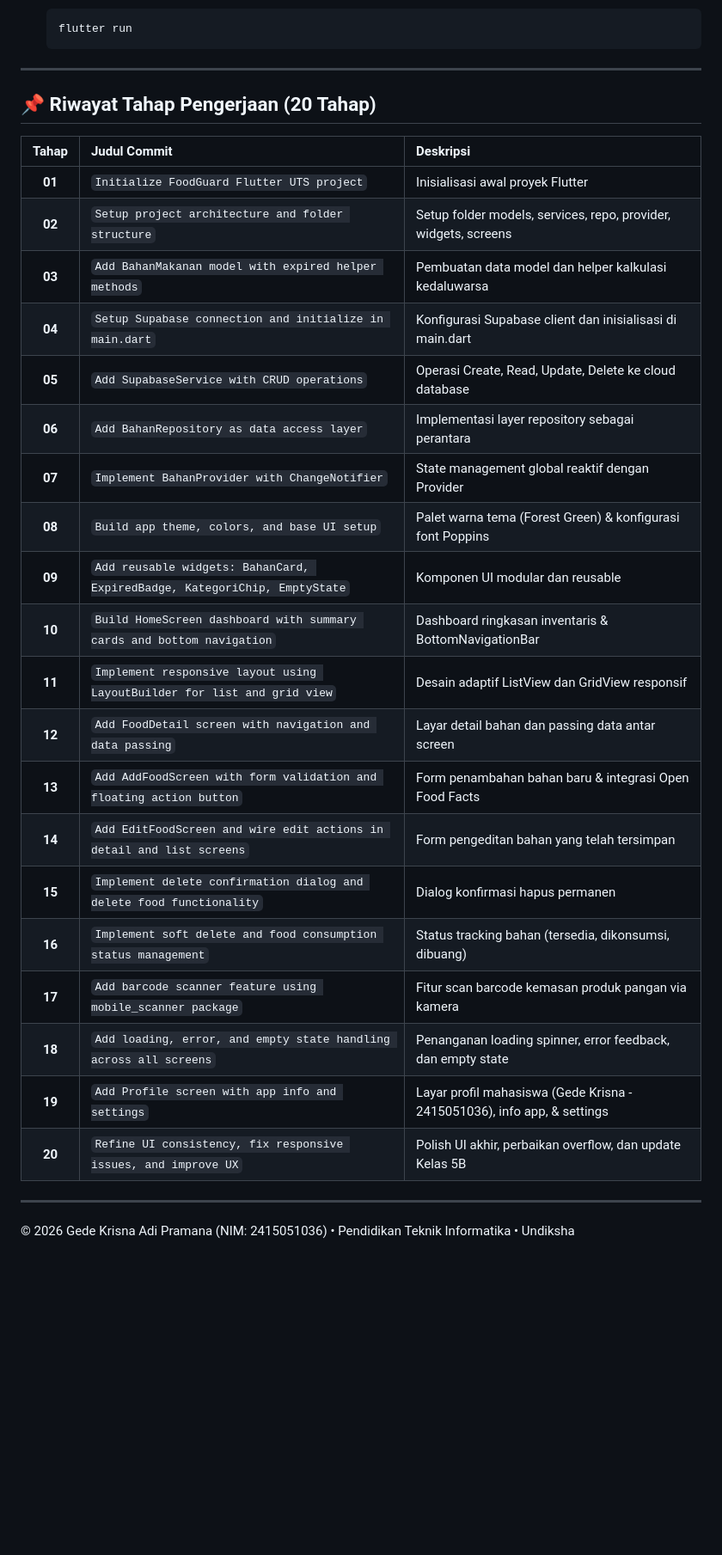
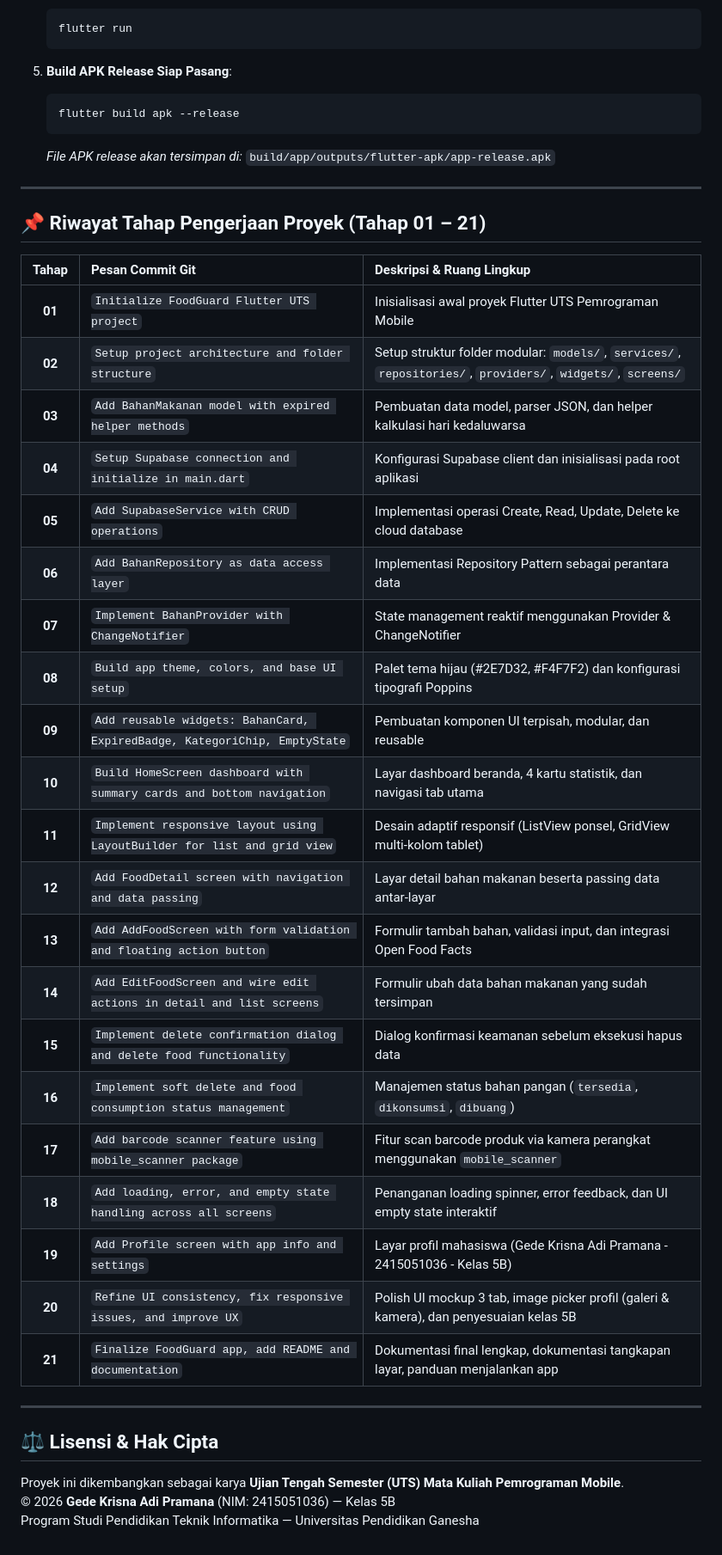
Before and after one commit to gedek0815-maker/UTS_2415051036_Gede_Krisna_Adi_Pramana, a Markdown page: README.md, the part around one of its changes. Shown at 86% size. GitHub-like rendering; blank space fills up the shorter version.

````diff
--- a/README.md
+++ b/README.md
@@ -138,33 +164,45 @@ lib/
    flutter run
    ```
 
----
-
-## 📌 Riwayat Tahap Pengerjaan (20 Tahap)
-
-| Tahap | Judul Commit | Deskripsi |
-| :---: | :--- | :--- |
-| **01** | `Initialize FoodGuard Flutter UTS project` | Inisialisasi awal proyek Flutter |
-| **02** | `Setup project architecture and folder structure` | Setup folder models, services, repo, provider, widgets, screens |
-| **03** | `Add BahanMakanan model with expired helper methods` | Pembuatan data model dan helper kalkulasi kedaluwarsa |
-| **04** | `Setup Supabase connection and initialize in main.dart` | Konfigurasi Supabase client dan inisialisasi di main.dart |
-| **05** | `Add SupabaseService with CRUD operations` | Operasi Create, Read, Update, Delete ke cloud database |
-| **06** | `Add BahanRepository as data access layer` | Implementasi layer repository sebagai perantara |
-| **07** | `Implement BahanProvider with ChangeNotifier` | State management global reaktif dengan Provider |
-| **08** | `Build app theme, colors, and base UI setup` | Palet warna tema (Forest Green) & konfigurasi font Poppins |
-| **09** | `Add reusable widgets: BahanCard, ExpiredBadge, KategoriChip, EmptyState` | Komponen UI modular dan reusable |
-| **10** | `Build HomeScreen dashboard with summary cards and bottom navigation` | Dashboard ringkasan inventaris & BottomNavigationBar |
-| **11** | `Implement responsive layout using LayoutBuilder for list and grid view` | Desain adaptif ListView dan GridView responsif |
-| **12** | `Add FoodDetail screen with navigation and data passing` | Layar detail bahan dan passing data antar screen |
-| **13** | `Add AddFoodScreen with form validation and floating action button` | Form penambahan bahan baru & integrasi Open Food Facts |
-| **14** | `Add EditFoodScreen and wire edit actions in detail and list screens` | Form pengeditan bahan yang telah tersimpan |
-| **15** | `Implement delete confirmation dialog and delete food functionality` | Dialog konfirmasi hapus permanen |
-| **16** | `Implement soft delete and food consumption status management` | Status tracking bahan (tersedia, dikonsumsi, dibuang) |
-| **17** | `Add barcode scanner feature using mobile_scanner package` | Fitur scan barcode kemasan produk pangan via kamera |
-| **18** | `Add loading, error, and empty state handling across all screens` | Penanganan loading spinner, error feedback, dan empty state |
-| **19** | `Add Profile screen with app info and settings` | Layar profil mahasiswa (Gede Krisna - 2415051036), info app, & settings |
-| **20** | `Refine UI consistency, fix responsive issues, and improve UX` | Polish UI akhir, perbaikan overflow, dan update Kelas 5B |
+5. **Build APK Release Siap Pasang**:
+   ```bash
+   flutter build apk --release
+   ```
+   *File APK release akan tersimpan di:*
+   `build/app/outputs/flutter-apk/app-release.apk`
 
 ---
 
-© 2026 Gede Krisna Adi Pramana (NIM: 2415051036) • Pendidikan Teknik Informatika • Undiksha
+## 📌 Riwayat Tahap Pengerjaan Proyek (Tahap 01 – 21)
+
+| Tahap | Pesan Commit Git | Deskripsi & Ruang Lingkup |
+| :---: | :--- | :--- |
+| **01** | `Initialize FoodGuard Flutter UTS project` | Inisialisasi awal proyek Flutter UTS Pemrograman Mobile |
+| **02** | `Setup project architecture and folder structure` | Setup struktur folder modular: `models/`, `services/`, `repositories/`, `providers/`, `widgets/`, `screens/` |
+| **03** | `Add BahanMakanan model with expired helper methods` | Pembuatan data model, parser JSON, dan helper kalkulasi hari kedaluwarsa |
+| **04** | `Setup Supabase connection and initialize in main.dart` | Konfigurasi Supabase client dan inisialisasi pada root aplikasi |
+| **05** | `Add SupabaseService with CRUD operations` | Implementasi operasi Create, Read, Update, Delete ke cloud database |
+| **06** | `Add BahanRepository as data access layer` | Implementasi Repository Pattern sebagai perantara data |
+| **07** | `Implement BahanProvider with ChangeNotifier` | State management reaktif menggunakan Provider & ChangeNotifier |
+| **08** | `Build app theme, colors, and base UI setup` | Palet tema hijau (#2E7D32, #F4F7F2) dan konfigurasi tipografi Poppins |
+| **09** | `Add reusable widgets: BahanCard, ExpiredBadge, KategoriChip, EmptyState` | Pembuatan komponen UI terpisah, modular, dan reusable |
+| **10** | `Build HomeScreen dashboard with summary cards and bottom navigation` | Layar dashboard beranda, 4 kartu statistik, dan navigasi tab utama |
+| **11** | `Implement responsive layout using LayoutBuilder for list and grid view` | Desain adaptif responsif (ListView ponsel, GridView multi-kolom tablet) |
+| **12** | `Add FoodDetail screen with navigation and data passing` | Layar detail bahan makanan beserta passing data antar-layar |
+| **13** | `Add AddFoodScreen with form validation and floating action button` | Formulir tambah bahan, validasi input, dan integrasi Open Food Facts |
+| **14** | `Add EditFoodScreen and wire edit actions in detail and list screens` | Formulir ubah data bahan makanan yang sudah tersimpan |
+| **15** | `Implement delete confirmation dialog and delete food functionality` | Dialog konfirmasi keamanan sebelum eksekusi hapus data |
+| **16** | `Implement soft delete and food consumption status management` | Manajemen status bahan pangan (`tersedia`, `dikonsumsi`, `dibuang`) |
+| **17** | `Add barcode scanner feature using mobile_scanner package` | Fitur scan barcode produk via kamera perangkat menggunakan `mobile_scanner` |
+| **18** | `Add loading, error, and empty state handling across all screens` | Penanganan loading spinner, error feedback, dan UI empty state interaktif |
+| **19** | `Add Profile screen with app info and settings` | Layar profil mahasiswa (Gede Krisna Adi Pramana - 2415051036 - Kelas 5B) |
+| **20** | `Refine UI consistency, fix responsive issues, and improve UX` | Polish UI mockup 3 tab, image picker profil (galeri & kamera), dan penyesuaian kelas 5B |
+| **21** | `Finalize FoodGuard app, add README and documentation` | Dokumentasi final lengkap, dokumentasi tangkapan layar, panduan menjalankan app |
+
+---
+
+## ⚖️ Lisensi & Hak Cipta
+
+Proyek ini dikembangkan sebagai karya **Ujian Tengah Semester (UTS) Mata Kuliah Pemrograman Mobile**.
+© 2026 **Gede Krisna Adi Pramana** (NIM: 2415051036) — Kelas 5B
+Program Studi Pendidikan Teknik Informatika — Universitas Pendidikan Ganesha
````
Also changed, not shown: other parts of README.md (+89 -63 lines), screenshots/01_beranda.png (added), screenshots/02_daftar_bahan.png (added), screenshots/03_profil.png (added), screenshots/04_mockup_overview.jpg (added), 1 other file.
